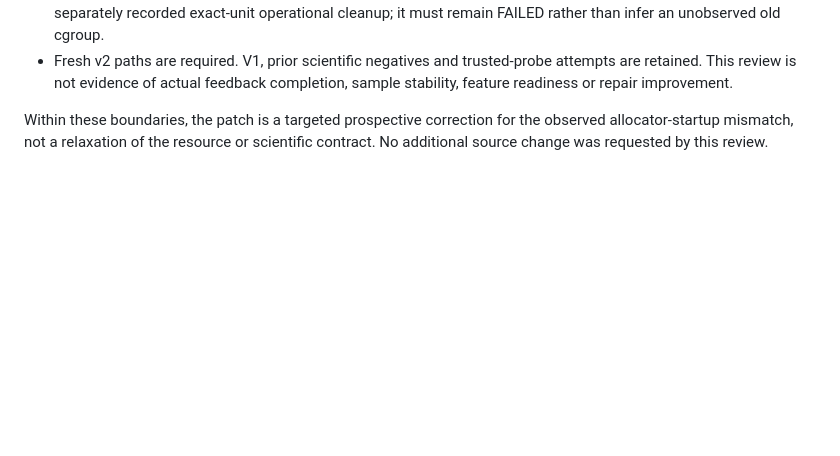
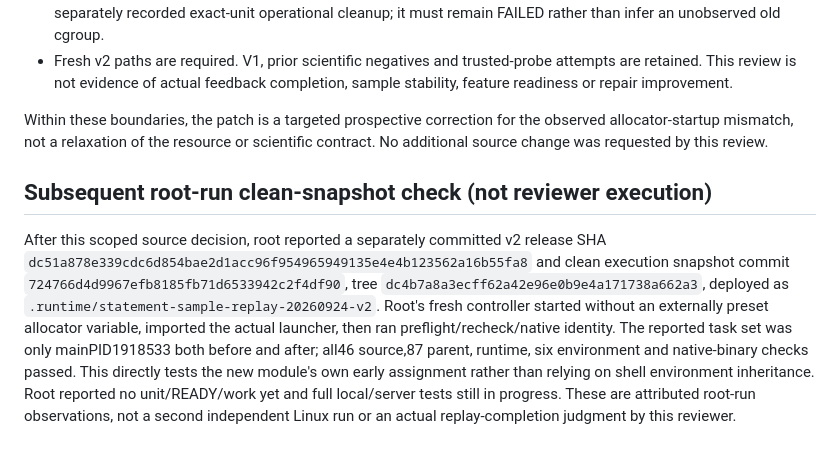
Before and after one commit to dwchoi95/zpd-apr, a Markdown page: analysis_protocols/zpd-statement-sample-replay-v2-independent-review-20260925.md, the part around the change. Drawn GitHub-style; blank space fills up the shorter version.

Commit message:
Record root clean Linux startup verification separately from independent review

```diff
--- a/analysis_protocols/zpd-statement-sample-replay-v2-independent-review-20260925.md
+++ b/analysis_protocols/zpd-statement-sample-replay-v2-independent-review-20260925.md
@@ -158,3 +158,20 @@ API, launch Linux processes/units, or manufacture an empirical release.
 Within these boundaries, the patch is a targeted prospective correction for
 the observed allocator-startup mismatch, not a relaxation of the resource or
 scientific contract. No additional source change was requested by this review.
+
+## Subsequent root-run clean-snapshot check (not reviewer execution)
+
+After this scoped source decision, root reported a separately committed v2
+release SHA `dc51a878e339cdc6d854bae2d1acc96f954965949135e4e4b123562a16b55fa8`
+and clean execution snapshot commit
+`724766d4d9967efb8185fb71d6533942c2f4df90`, tree
+`dc4b7a8a3ecff62a42e96e0b9e4a171738a662a3`, deployed as
+`.runtime/statement-sample-replay-20260924-v2`. Root's fresh controller started
+without an externally preset allocator variable, imported the actual launcher,
+then ran preflight/recheck/native identity. The reported task set was only
+mainPID1918533 both before and after; all46 source,87 parent, runtime, six
+environment and native-binary checks passed. This directly tests the new
+module's own early assignment rather than relying on shell environment
+inheritance. Root reported no unit/READY/work yet and full local/server tests
+still in progress. These are attributed root-run observations, not a second
+independent Linux run or an actual replay-completion judgment by this reviewer.
```
